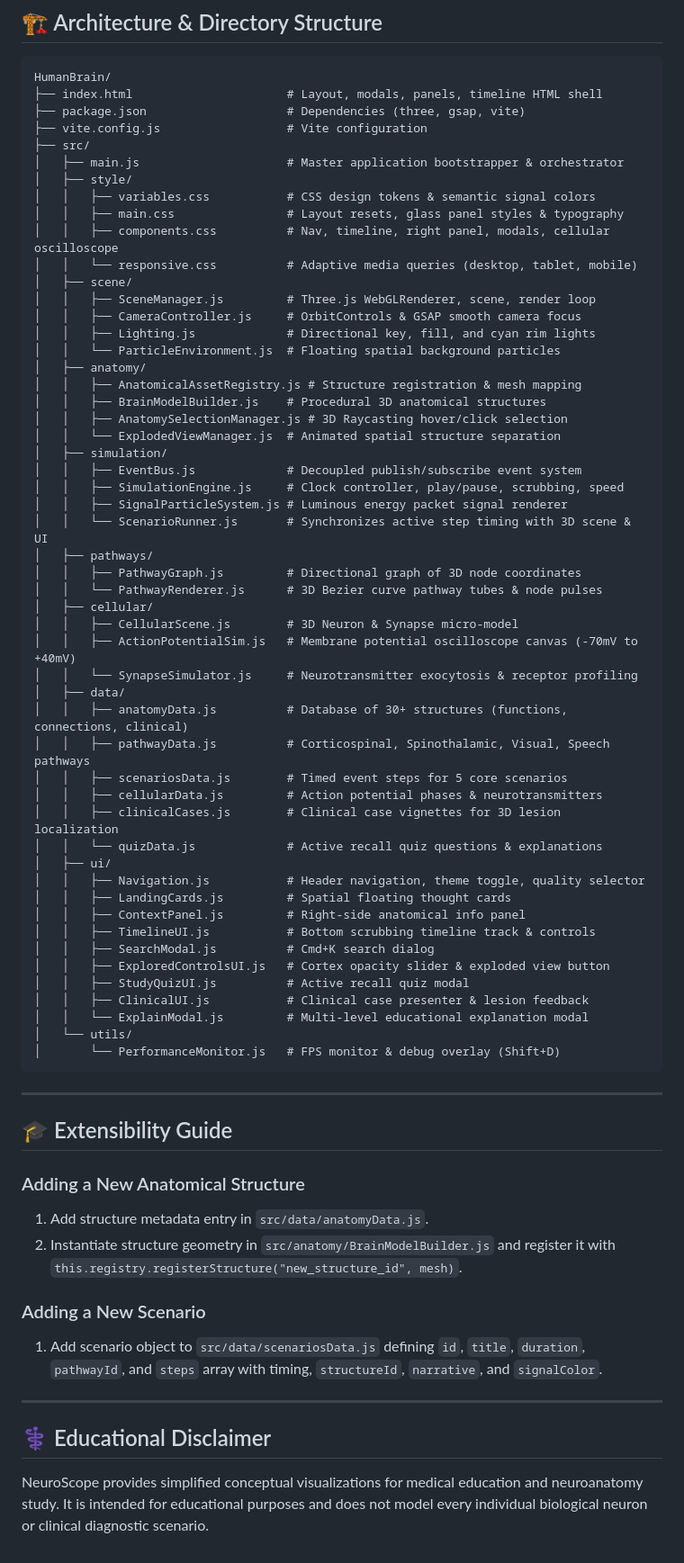
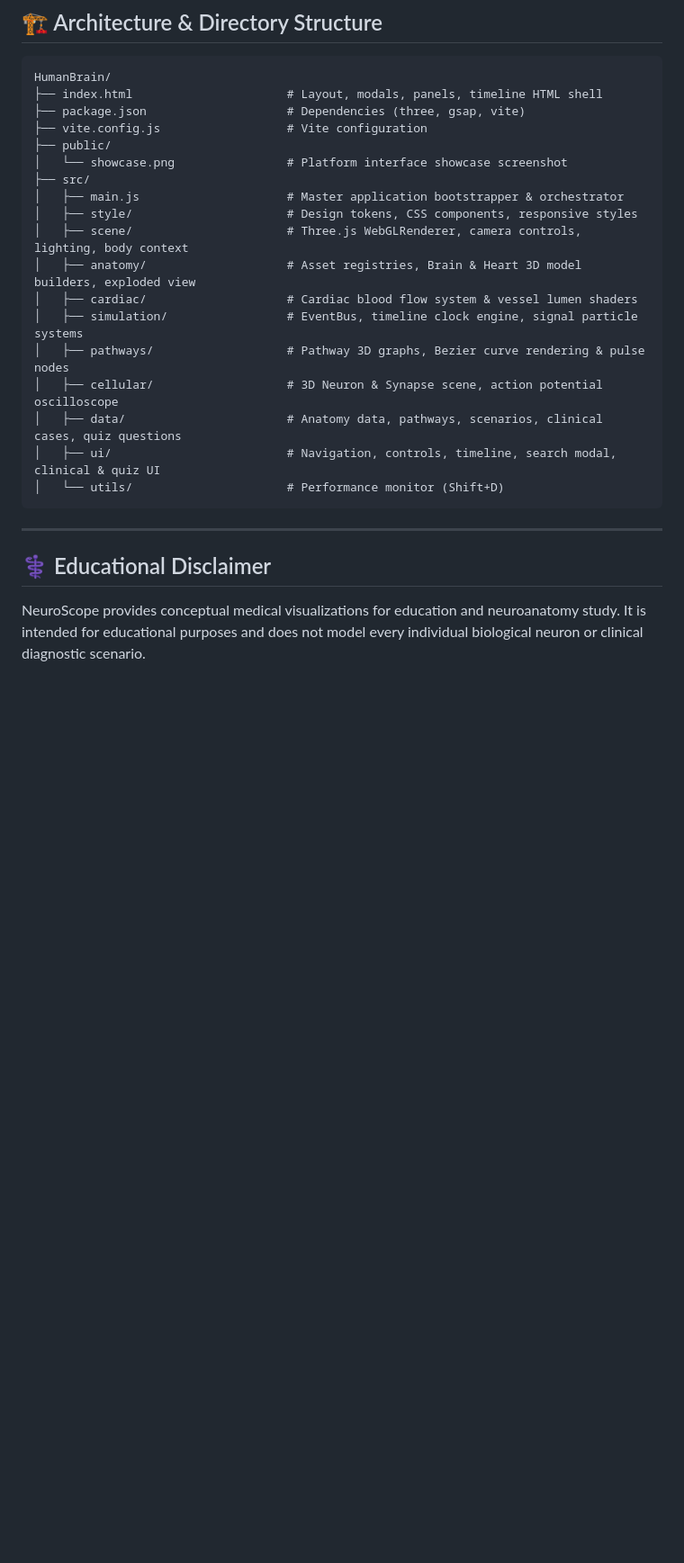
Before and after one commit to VrushankPatel/neuroscope, a Markdown page: README.md, the part around the change printed below. Shown: that part at 90% size. Drawn GitHub-style; blank space fills up the shorter version.

````diff
--- a/README.md
+++ b/README.md
@@ -63,68 +73,23 @@ HumanBrain/
 ├── index.html                      # Layout, modals, panels, timeline HTML shell
 ├── package.json                    # Dependencies (three, gsap, vite)
 ├── vite.config.js                  # Vite configuration
+├── public/
+│   └── showcase.png                # Platform interface showcase screenshot
 ├── src/
 │   ├── main.js                     # Master application bootstrapper & orchestrator
-│   ├── style/
-│   │   ├── variables.css           # CSS design tokens & semantic signal colors
-│   │   ├── main.css                # Layout resets, glass panel styles & typography
-│   │   ├── components.css          # Nav, timeline, right panel, modals, cellular oscilloscope
-│   │   └── responsive.css          # Adaptive media queries (desktop, tablet, mobile)
-│   ├── scene/
-│   │   ├── SceneManager.js         # Three.js WebGLRenderer, scene, render loop
-│   │   ├── CameraController.js     # OrbitControls & GSAP smooth camera focus
-│   │   ├── Lighting.js             # Directional key, fill, and cyan rim lights
-│   │   └── ParticleEnvironment.js  # Floating spatial background particles
-│   ├── anatomy/
-│   │   ├── AnatomicalAssetRegistry.js # Structure registration & mesh mapping
-│   │   ├── BrainModelBuilder.js    # Procedural 3D anatomical structures
-│   │   ├── AnatomySelectionManager.js # 3D Raycasting hover/click selection
-│   │   └── ExplodedViewManager.js  # Animated spatial structure separation
-│   ├── simulation/
-│   │   ├── EventBus.js             # Decoupled publish/subscribe event system
-│   │   ├── SimulationEngine.js     # Clock controller, play/pause, scrubbing, speed
-│   │   ├── SignalParticleSystem.js # Luminous energy packet signal renderer
-│   │   └── ScenarioRunner.js       # Synchronizes active step timing with 3D scene & UI
-│   ├── pathways/
-│   │   ├── PathwayGraph.js         # Directional graph of 3D node coordinates
-│   │   └── PathwayRenderer.js      # 3D Bezier curve pathway tubes & node pulses
-│   ├── cellular/
-│   │   ├── CellularScene.js        # 3D Neuron & Synapse micro-model
-│   │   ├── ActionPotentialSim.js   # Membrane potential oscilloscope canvas (-70mV to +40mV)
-│   │   └── SynapseSimulator.js     # Neurotransmitter exocytosis & receptor profiling
-│   ├── data/
-│   │   ├── anatomyData.js          # Database of 30+ structures (functions, connections, clinical)
-│   │   ├── pathwayData.js          # Corticospinal, Spinothalamic, Visual, Speech pathways
-│   │   ├── scenariosData.js        # Timed event steps for 5 core scenarios
-│   │   ├── cellularData.js         # Action potential phases & neurotransmitters
-│   │   ├── clinicalCases.js        # Clinical case vignettes for 3D lesion localization
-│   │   └── quizData.js             # Active recall quiz questions & explanations
-│   ├── ui/
-│   │   ├── Navigation.js           # Header navigation, theme toggle, quality selector
-│   │   ├── LandingCards.js         # Spatial floating thought cards
-│   │   ├── ContextPanel.js         # Right-side anatomical info panel
-│   │   ├── TimelineUI.js           # Bottom scrubbing timeline track & controls
-│   │   ├── SearchModal.js          # Cmd+K search dialog
-│   │   ├── ExploredControlsUI.js   # Cortex opacity slider & exploded view button
-│   │   ├── StudyQuizUI.js          # Active recall quiz modal
-│   │   ├── ClinicalUI.js           # Clinical case presenter & lesion feedback
-│   │   └── ExplainModal.js         # Multi-level educational explanation modal
-│   └── utils/
-│       └── PerformanceMonitor.js   # FPS monitor & debug overlay (Shift+D)
+│   ├── style/                      # Design tokens, CSS components, responsive styles
+│   ├── scene/                      # Three.js WebGLRenderer, camera controls, lighting, body context
+│   ├── anatomy/                    # Asset registries, Brain & Heart 3D model builders, exploded view
+│   ├── cardiac/                    # Cardiac blood flow system & vessel lumen shaders
+│   ├── simulation/                 # EventBus, timeline clock engine, signal particle systems
+│   ├── pathways/                   # Pathway 3D graphs, Bezier curve rendering & pulse nodes
+│   ├── cellular/                   # 3D Neuron & Synapse scene, action potential oscilloscope
+│   ├── data/                       # Anatomy data, pathways, scenarios, clinical cases, quiz questions
+│   ├── ui/                         # Navigation, controls, timeline, search modal, clinical & quiz UI
+│   └── utils/                      # Performance monitor (Shift+D)
 ```
 
 ---
 
-## 🎓 Extensibility Guide
-
-### Adding a New Anatomical Structure
-1. Add structure metadata entry in `src/data/anatomyData.js`.
-2. Instantiate structure geometry in `src/anatomy/BrainModelBuilder.js` and register it with `this.registry.registerStructure("new_structure_id", mesh)`.
-
-### Adding a New Scenario
-1. Add scenario object to `src/data/scenariosData.js` defining `id`, `title`, `duration`, `pathwayId`, and `steps` array with timing, `structureId`, `narrative`, and `signalColor`.
-
----
-
 ## ⚕️ Educational Disclaimer
-NeuroScope provides simplified conceptual visualizations for medical education and neuroanatomy study. It is intended for educational purposes and does not model every individual biological neuron or clinical diagnostic scenario.
+NeuroScope provides conceptual medical visualizations for education and neuroanatomy study. It is intended for educational purposes and does not model every individual biological neuron or clinical diagnostic scenario.
````
Also changed, not shown: other parts of README.md (+37 -27 lines), public/showcase.png (added), 15 other files.
